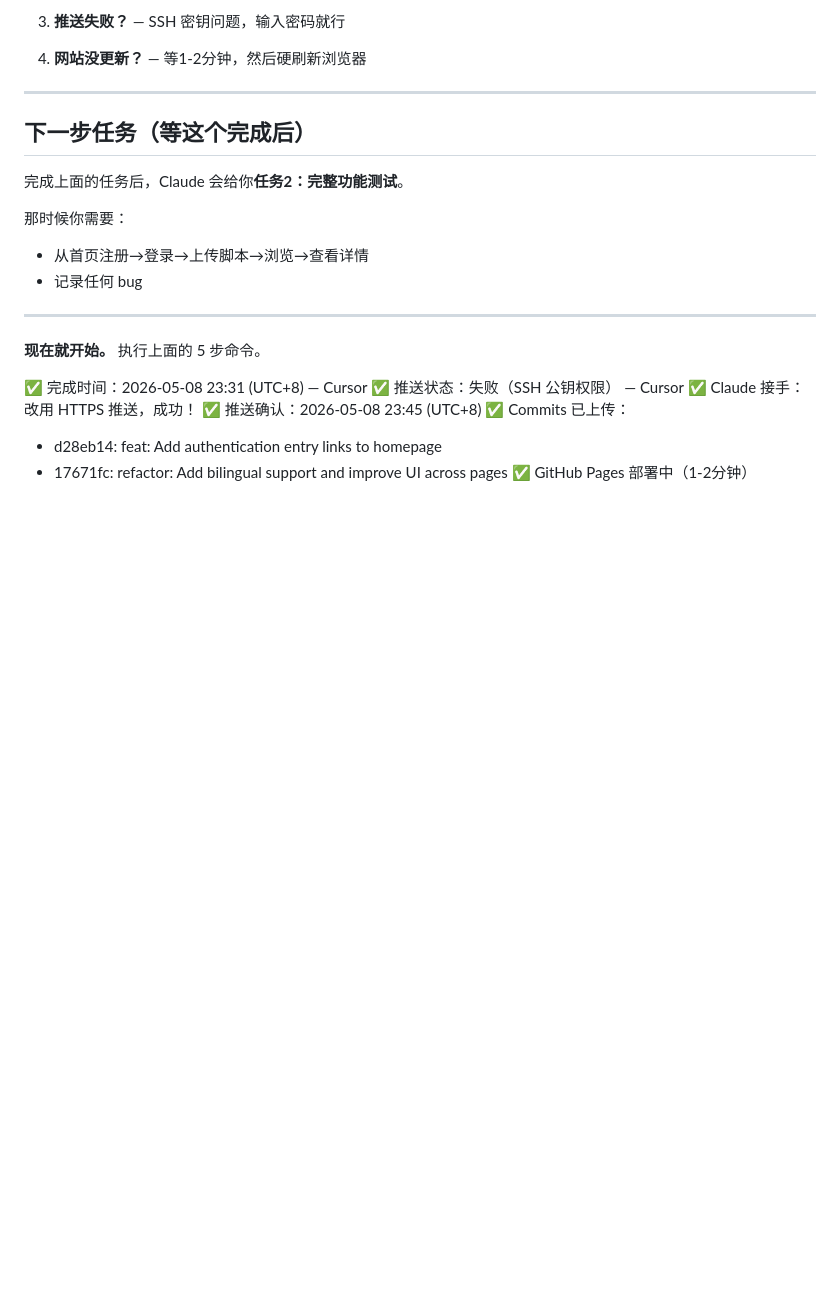
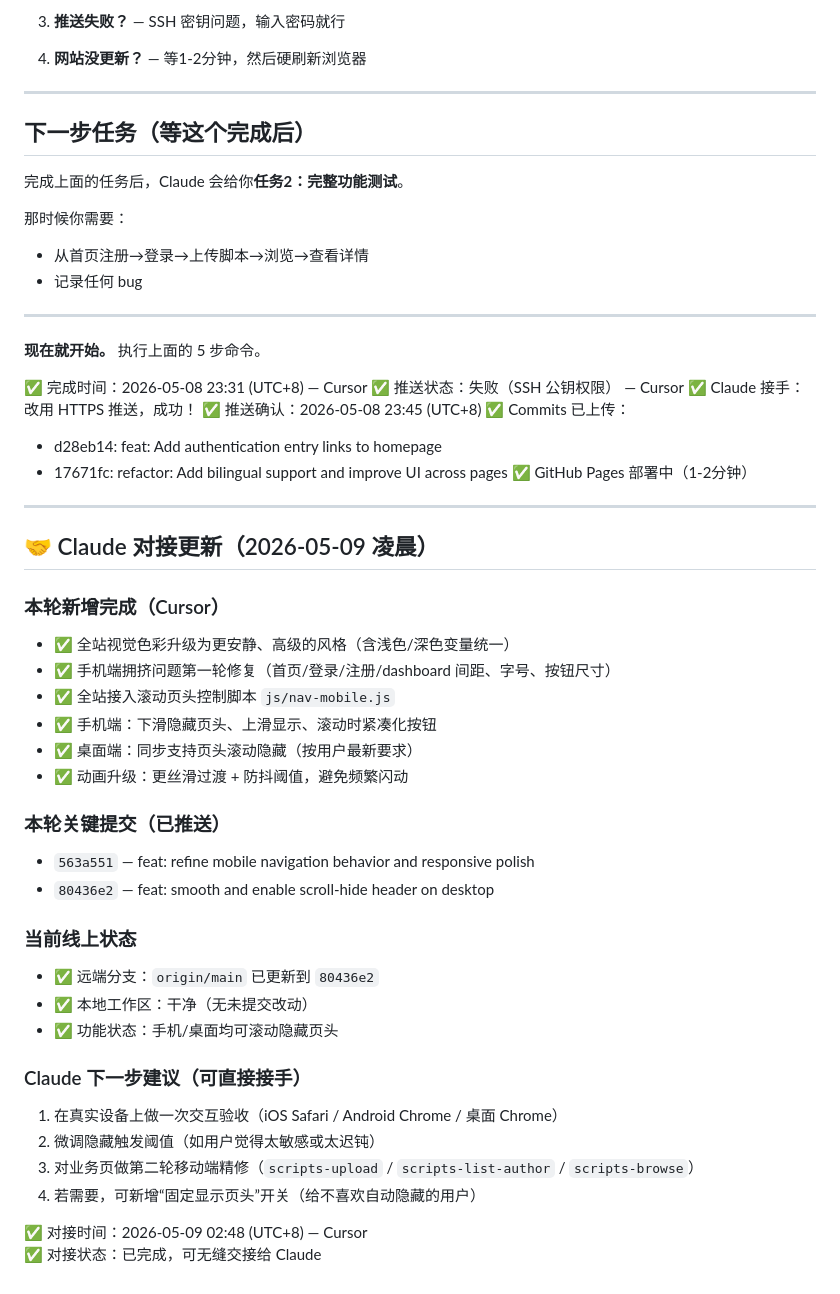
Before and after one commit to 8844-code/scriptbridge, a Markdown page: CURSOR_TASK.md, the part around the change. Drawn GitHub-style; blank space fills up the shorter version.

Commit message:
docs: Add Cursor handoff notes for nav scroll-hide and visual polish round

```diff
--- a/CURSOR_TASK.md
+++ b/CURSOR_TASK.md
@@ -123,3 +123,37 @@ git push origin main
   - d28eb14: feat: Add authentication entry links to homepage
   - 17671fc: refactor: Add bilingual support and improve UI across pages
 ✅ GitHub Pages 部署中（1-2分钟）
+
+---
+
+## 🤝 Claude 对接更新（2026-05-09 凌晨）
+
+### 本轮新增完成（Cursor）
+
+- ✅ 全站视觉色彩升级为更安静、高级的风格（含浅色/深色变量统一）
+- ✅ 手机端拥挤问题第一轮修复（首页/登录/注册/dashboard 间距、字号、按钮尺寸）
+- ✅ 全站接入滚动页头控制脚本 `js/nav-mobile.js`
+- ✅ 手机端：下滑隐藏页头、上滑显示、滚动时紧凑化按钮
+- ✅ 桌面端：同步支持页头滚动隐藏（按用户最新要求）
+- ✅ 动画升级：更丝滑过渡 + 防抖阈值，避免频繁闪动
+
+### 本轮关键提交（已推送）
+
+- `563a551` — feat: refine mobile navigation behavior and responsive polish
+- `80436e2` — feat: smooth and enable scroll-hide header on desktop
+
+### 当前线上状态
+
+- ✅ 远端分支：`origin/main` 已更新到 `80436e2`
+- ✅ 本地工作区：干净（无未提交改动）
+- ✅ 功能状态：手机/桌面均可滚动隐藏页头
+
+### Claude 下一步建议（可直接接手）
+
+1. 在真实设备上做一次交互验收（iOS Safari / Android Chrome / 桌面 Chrome）
+2. 微调隐藏触发阈值（如用户觉得太敏感或太迟钝）
+3. 对业务页做第二轮移动端精修（`scripts-upload` / `scripts-list-author` / `scripts-browse`）
+4. 若需要，可新增“固定显示页头”开关（给不喜欢自动隐藏的用户）
+
+✅ 对接时间：2026-05-09 02:48 (UTC+8) — Cursor
+✅ 对接状态：已完成，可无缝交接给 Claude
```
